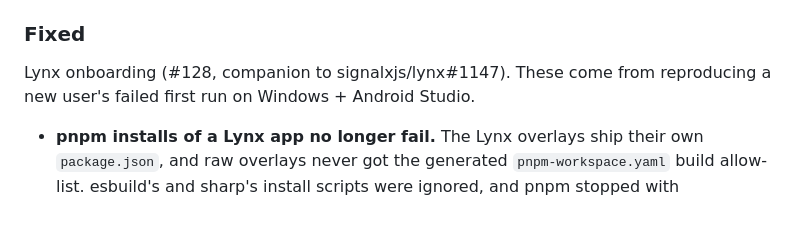
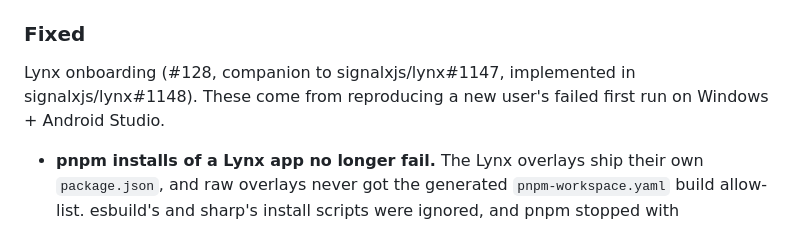
Before and after one commit to signalxjs/cli, a Markdown page: CHANGELOG.md, the part around the change. GitHub-like rendering.

Commit message:
changelog: link the lynx-side PR

```diff
--- a/CHANGELOG.md
+++ b/CHANGELOG.md
@@ -10,7 +10,7 @@ All notable changes to this repository are documented here. Per-package changelo
 
 ### Fixed
 
-Lynx onboarding (#128, companion to signalxjs/lynx#1147). These come from reproducing a new user's failed first run on Windows + Android Studio.
+Lynx onboarding (#128, companion to signalxjs/lynx#1147, implemented in signalxjs/lynx#1148). These come from reproducing a new user's failed first run on Windows + Android Studio.
 
 - **pnpm installs of a Lynx app no longer fail.** The Lynx overlays ship their own `package.json`, and raw overlays never got the generated `pnpm-workspace.yaml` build allow-list. esbuild's and sharp's install scripts were ignored, and pnpm stopped with `ERR_PNPM_IGNORED_BUILDS`. Raw overlays now get the allow-list too, and the Lynx layer declares `esbuild` + `sharp`.
 - **Lynx next steps run as printed.** They said `sigx doctor` / `sigx dev`, but `sigx` is a local devDependency, so that only worked with a global install. They are now `npx sigx doctor` (or the package manager's equivalent) and `npm run run:android` (or the equivalent). The templates gain `run:android` / `run:ios` / `run:web` scripts.
```
